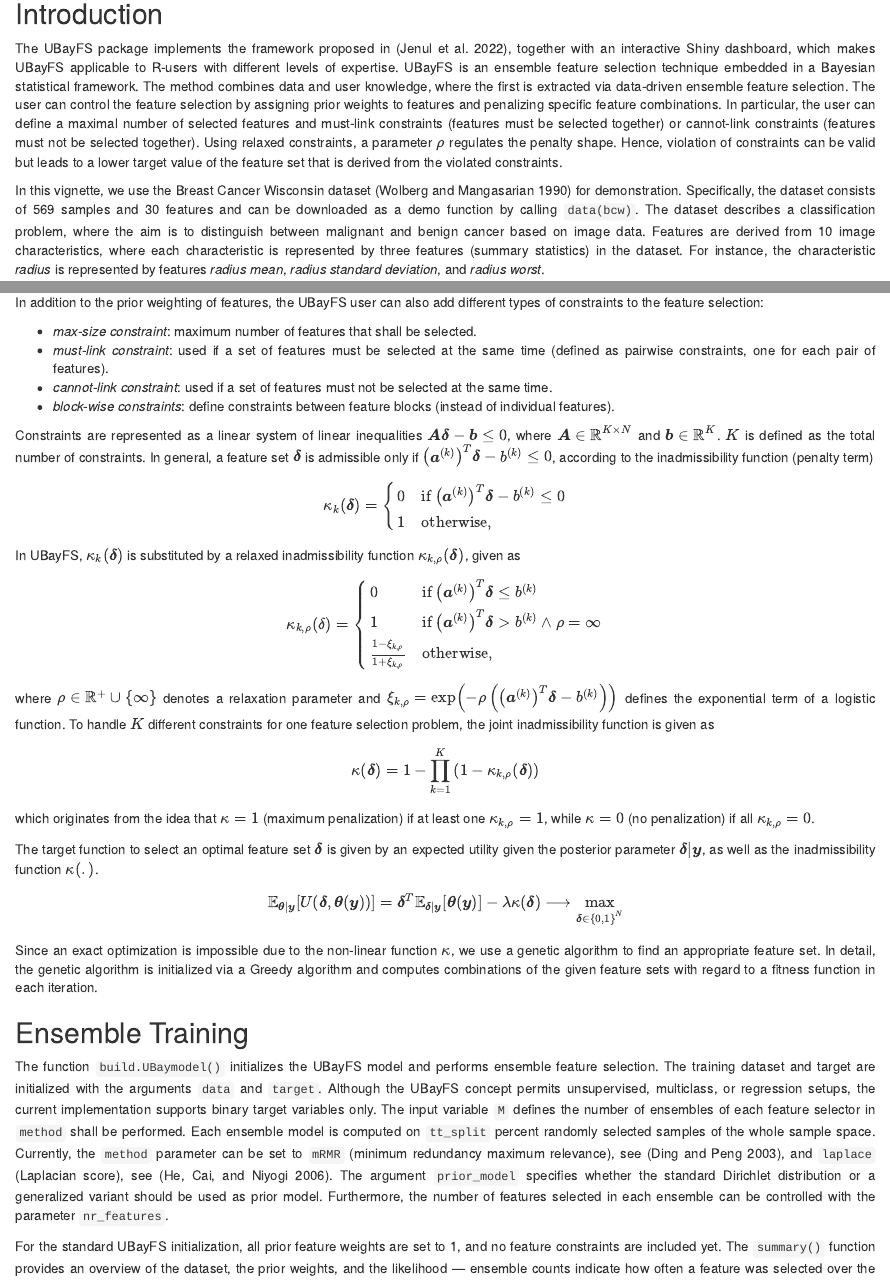
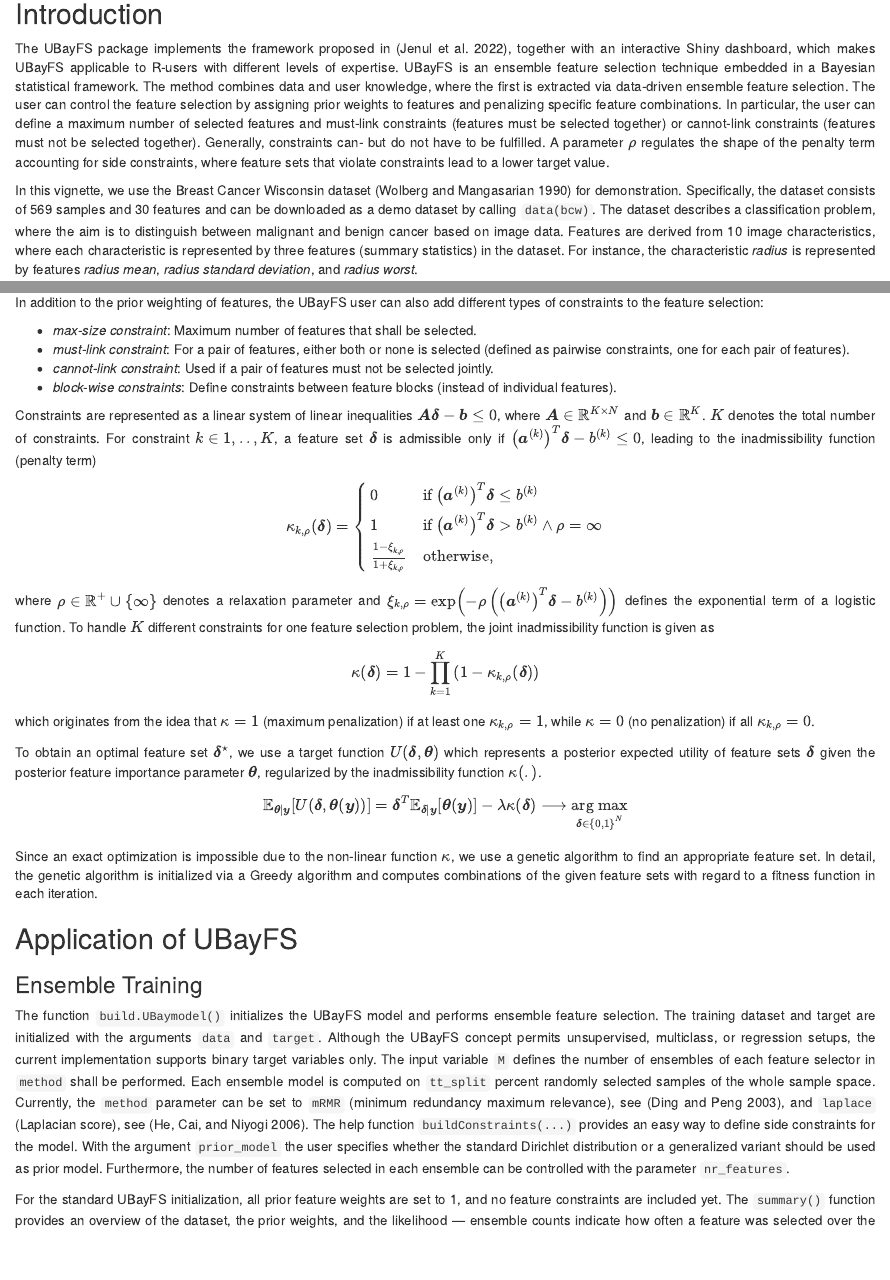
Before and after one commit to annajenul/UBayFS, an R Markdown document (vignettes/UBayFS.Rmd): the page in a window 1100 px wide, from 160 px down, and a second part further down, joined at a grey line. Rendered offline with R 4.5, knitr and Pandoc, with nearby package versions; drawn as R Markdown's standard HTML page in place of the format the file asks for; code that draws random numbers runs with fixed seeds of ours; some code elsewhere in the file could not run offline.

Commit message:
update vignette

````diff
--- a/vignettes/UBayFS.Rmd
+++ b/vignettes/UBayFS.Rmd
@@ -35,9 +35,9 @@ knitr::opts_chunk$set(fig.align = 'center')
 
 
 ## Introduction
-The UBayFS package implements the framework proposed in [@jenul2022ubayfs], together with an interactive Shiny dashboard, which makes UBayFS applicable to R-users with different levels of expertise. UBayFS is an ensemble feature selection technique embedded in a Bayesian statistical framework. The method combines data and user knowledge, where the first is extracted via data-driven ensemble feature selection. The user can control the feature selection by assigning prior weights to features and penalizing specific feature combinations. In particular, the user can define a maximal number of selected features and must-link constraints (features must be selected together) or cannot-link constraints (features must not be selected together). Using relaxed constraints, a parameter $\rho$ regulates the penalty shape. Hence, violation of constraints can be valid but leads to a lower target value of the feature set that is derived from the violated constraints.
+The UBayFS package implements the framework proposed in [@jenul2022ubayfs], together with an interactive Shiny dashboard, which makes UBayFS applicable to R-users with different levels of expertise. UBayFS is an ensemble feature selection technique embedded in a Bayesian statistical framework. The method combines data and user knowledge, where the first is extracted via data-driven ensemble feature selection. The user can control the feature selection by assigning prior weights to features and penalizing specific feature combinations. In particular, the user can define a maximum number of selected features and must-link constraints (features must be selected together) or cannot-link constraints (features must not be selected together). Generally, constraints can- but do not have to be fulfilled. A parameter $\rho$ regulates the shape of the penalty term accounting for side constraints, where feature sets that violate constraints lead to a lower target value.
 
-In this vignette, we use the Breast Cancer Wisconsin dataset [@wolberg:wisconsin] for demonstration. Specifically, the dataset consists of 569 samples and 30 features and can be downloaded as a demo function by calling ``data(bcw)``. The dataset describes a classification problem, where the aim is to distinguish between malignant and benign cancer based on image data. Features are derived from 10 image characteristics, where each characteristic is represented by three features (summary statistics) in the dataset. For instance, the characteristic *radius* is represented by features *radius mean*, *radius standard deviation*, and *radius worst*.
+In this vignette, we use the Breast Cancer Wisconsin dataset [@wolberg:wisconsin] for demonstration. Specifically, the dataset consists of 569 samples and 30 features and can be downloaded as a demo dataset by calling ``data(bcw)``. The dataset describes a classification problem, where the aim is to distinguish between malignant and benign cancer based on image data. Features are derived from 10 image characteristics, where each characteristic is represented by three features (summary statistics) in the dataset. For instance, the characteristic *radius* is represented by features *radius mean*, *radius standard deviation*, and *radius worst*.
 
 
 UBayFS is implemented via a core S3-class ``UBaymodel``, along with help functions. An overview of the 'UBaymodel' class and its main generic functions is shown in the following diagram:
@@ -118,16 +115,11 @@ representing the posterior parameter vector $\boldsymbol{\alpha}^\circ$.
 #### Feature set constraints
 In addition to the prior weighting of features, the UBayFS user can also add different types of constraints to the feature selection:
 
-- *max-size constraint*: maximum number of features that shall be selected.
-- *must-link constraint*: used if a set of features must be selected at the same time (defined as pairwise constraints, one for each pair of features).
-- *cannot-link constraint*: used if a set of features must not be selected at the same time.
-- *block-wise constraints*: define constraints between feature blocks (instead of individual features).
+- *max-size constraint*: Maximum number of features that shall be selected.
+- *must-link constraint*: For a pair of features, either both or none is selected (defined as pairwise constraints, one for each pair of features).
+- *cannot-link constraint*: Used if a pair of features must not be selected jointly.
+- *block-wise constraints*: Define constraints between feature blocks (instead of individual features).
 
-Constraints are represented as a linear system of linear inequalities $\boldsymbol{A}\boldsymbol{\delta}-\boldsymbol{b}\leq 0$, where $\boldsymbol{A}\in\mathbb{R}^{K\times N}$ and $\boldsymbol{b}\in\mathbb{R}^K$. $K$ is defined as the total number of constraints. In general, a feature set $\boldsymbol{\delta}$ is admissible only if $\left(\boldsymbol{a}^{(k)}\right)^T\boldsymbol{\delta} - b^{(k)} \leq 0$, according to the inadmissibility function (penalty term)
-$$ \kappa_k(\boldsymbol{\delta}) = \left\{\begin{array}{l l}
-    0 & \text{if}~ \left(\boldsymbol{a}^{(k)}\right)^T\boldsymbol{\delta} - b^{(k)} \leq 0 \\
-    1 & \text{otherwise},\end{array}\right.$$
-
-In UBayFS, $\kappa_k(\boldsymbol{\delta})$ is substituted by a relaxed inadmissibility function $\kappa_{k,\rho}(\boldsymbol{\delta})$, given as
+Constraints are represented as a linear system of linear inequalities $\boldsymbol{A}\boldsymbol{\delta}-\boldsymbol{b}\leq 0$, where $\boldsymbol{A}\in\mathbb{R}^{K\times N}$ and $\boldsymbol{b}\in\mathbb{R}^K$. $K$ denotes the total number of constraints. For constraint $k \in 1,..,K$, a feature set $\boldsymbol{\delta}$ is admissible only if $\left(\boldsymbol{a}^{(k)}\right)^T\boldsymbol{\delta} - b^{(k)} \leq 0$, leading to the inadmissibility function (penalty term)
 
 \begin{align}
@@ -146,5 +138,5 @@ $$ \kappa(\boldsymbol{\delta})
     = 1 - \prod\limits_{k=1}^{K} \left(1 -\kappa_{k,\rho}(\boldsymbol{\delta})\right)$$
 which originates from the idea that $\kappa = 1$ (maximum penalization) if at least one $\kappa_{k,\rho}=1$, while $\kappa=0$ (no penalization) if all $\kappa_{k,\rho}=0$.
 
-The target function to select an optimal feature set $\boldsymbol{\delta}$ is given by an expected utility given the posterior parameter $\boldsymbol{\delta} | \boldsymbol{y}$, as well as the inadmissibility function $\kappa(.)$.
+To obtain an optimal feature set $\boldsymbol{\delta}^\star$, we use a target function $U(\boldsymbol{\delta}, \boldsymbol{\theta})$ which represents a posterior expected utility of feature sets $\boldsymbol{\delta}$ given the posterior feature importance parameter $\boldsymbol{\theta}$, regularized by the inadmissibility function $\kappa(.)$.
 
@@ -153,9 +145,10 @@ $$
 
 Since an exact optimization is impossible due to the non-linear function $\kappa$, we use a genetic algorithm to find an appropriate feature set. In detail, the genetic algorithm is initialized via a Greedy algorithm and computes combinations of the given feature sets with regard to a fitness function in each iteration.
 
-## Ensemble Training
-The function ``build.UBaymodel()`` initializes the UBayFS model and performs ensemble feature selection. The training dataset and target are initialized with the arguments ``data`` and ``target``. Although the UBayFS concept permits unsupervised, multiclass, or regression setups, the current implementation supports binary target variables only. The input variable ``M`` defines the number of ensembles of each feature selector in ``method`` shall be performed. Each ensemble model is computed on ``tt_split`` percent randomly selected samples of the whole sample space. Currently, the ``method`` parameter can be set to ``mRMR`` (minimum redundancy maximum relevance), see [@ding:mrmr], and ``laplace`` (Laplacian score), see [@he:laplacian]. The argument ``prior_model`` specifies whether the standard Dirichlet distribution or a generalized variant should be used as prior model.
-Furthermore, the number of features selected in each ensemble can be controlled with the parameter ``nr_features``.
+## Application of UBayFS
+
+### Ensemble Training
+The function ``build.UBaymodel()`` initializes the UBayFS model and performs ensemble feature selection. The training dataset and target are initialized with the arguments ``data`` and ``target``. Although the UBayFS concept permits unsupervised, multiclass, or regression setups, the current implementation supports binary target variables only. The input variable ``M`` defines the number of ensembles of each feature selector in ``method`` shall be performed. Each ensemble model is computed on ``tt_split`` percent randomly selected samples of the whole sample space. Currently, the ``method`` parameter can be set to ``mRMR`` (minimum redundancy maximum relevance), see [@ding:mrmr], and ``laplace`` (Laplacian score), see [@he:laplacian]. The help function ``buildConstraints(...)`` provides an easy way to define side constraints for the model. With the argument ``prior_model`` the user specifies whether the standard Dirichlet distribution or a generalized variant should be used as prior model. Furthermore, the number of features selected in each ensemble can be controlled with the parameter ``nr_features``.
 
 For the standard UBayFS initialization, all prior feature weights are set to 1, and no feature constraints are included yet. The ``summary()`` function provides an overview of the dataset, the prior weights, and the likelihood --- ensemble counts indicate how often a feature was selected over the ensemble feature selections.
 ```{r, include = TRUE}
````
Also changed, not shown: vignettes/UBayFS.Rmd (21 more changed lines).
